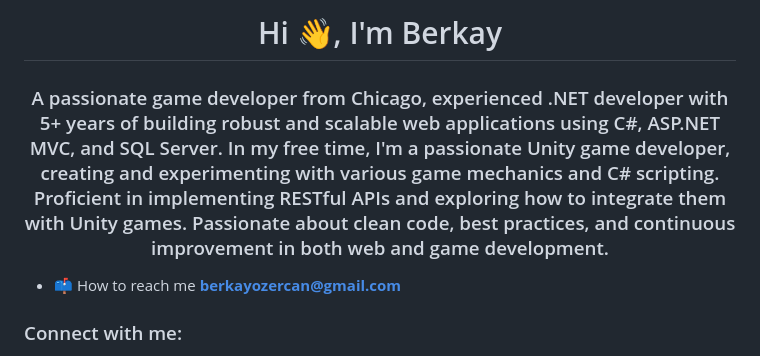
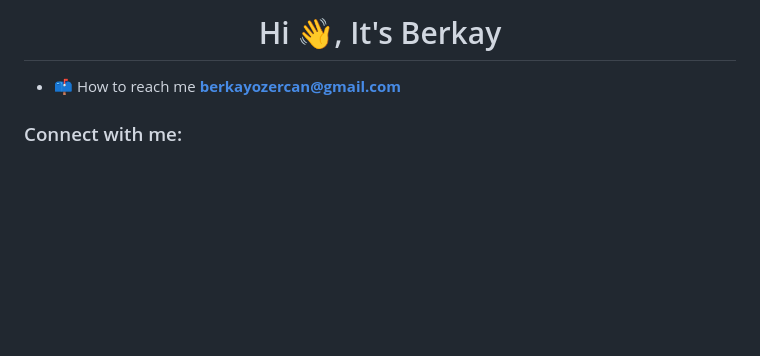
Before and after one commit to BerkayOzercan/BerkayOzercan, a Markdown page: README.md, the part around the change. GitHub-like rendering; blank space fills up the shorter version.

```diff
--- a/README.md
+++ b/README.md
@@ -1,5 +1,4 @@
-<h1 align="center">Hi 👋, I'm Berkay</h1>
-<h3 align="center">A passionate game developer from Chicago, experienced .NET developer with 5+ years of building robust and scalable web applications using C#, ASP.NET MVC, and SQL Server.  In my free time, I'm a passionate Unity game developer, creating and experimenting with various game mechanics and C# scripting.  Proficient in implementing RESTful APIs and exploring how to integrate them with Unity games.  Passionate about clean code, best practices, and continuous improvement in both web and game development.</h3>
+<h1 align="center">Hi 👋, It's Berkay</h1>
 
 - 📫 How to reach me **berkayozercan@gmail.com**
 
```
